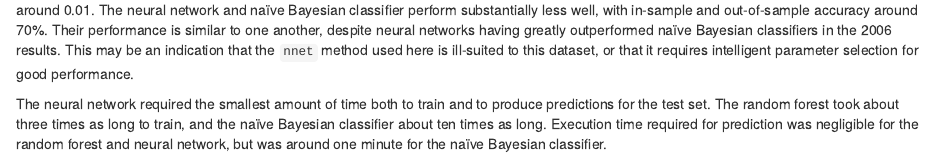
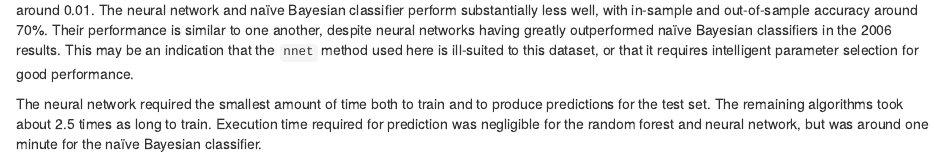
Before and after one commit to scarsdale/predmachlearn-proj, an R Markdown document (lifting.Rmd): the page in a window 1100 px wide, from 3730 px down. Rendered offline with R 4.5, knitr and Pandoc, with nearby package versions; some code elsewhere in the file could not run offline.

Commit message:
amend discussion of execution time based on change to trControl

```diff
--- a/lifting.Rmd
+++ b/lifting.Rmd
@@ -268,9 +268,10 @@ outperformed na&iuml;ve Bayesian classifiers in the 2006 results. This may be
 an indication that the `nnet` method used here is ill-suited to this dataset,
 or that it requires intelligent parameter selection for good performance.
 
+
 The neural network required the smallest amount of time both to train and to
-produce predictions for the test set. The random forest took about three times
-as long to train, and the na&iuml;ve Bayesian classifier about ten times as long.
+produce predictions for the test set. The remaining algorithms took about 2.5
+times as long to train.
 Execution time required for prediction was negligible for the random forest and
 neural network, but was around one minute for the na&iuml;ve Bayesian classifier.
 
```
